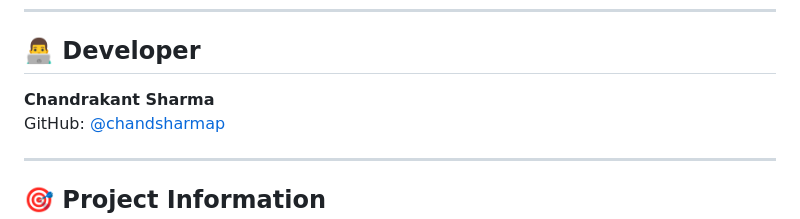
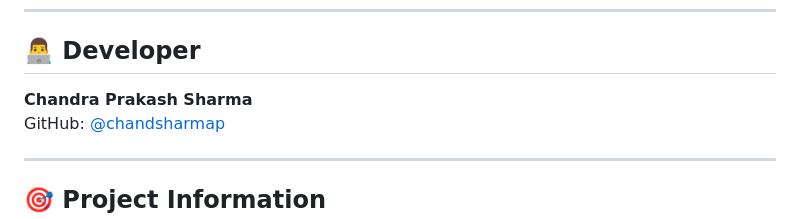
Before and after one commit to chandsharmap/chandsharmap.github.io, a Markdown page: README.md, the part around the change. GitHub-like rendering.

Commit message:
Update developer name in README
My name is incorrect

```diff
--- a/README.md
+++ b/README.md
@@ -238,7 +238,7 @@ MIT License - Feel free to use and modify
 
 ## 👨‍💻 Developer
 
-**Chandrakant Sharma**
+**Chandra Prakash Sharma**
 GitHub: [@chandsharmap](https://github.com/chandsharmap)
 
 ---
```
